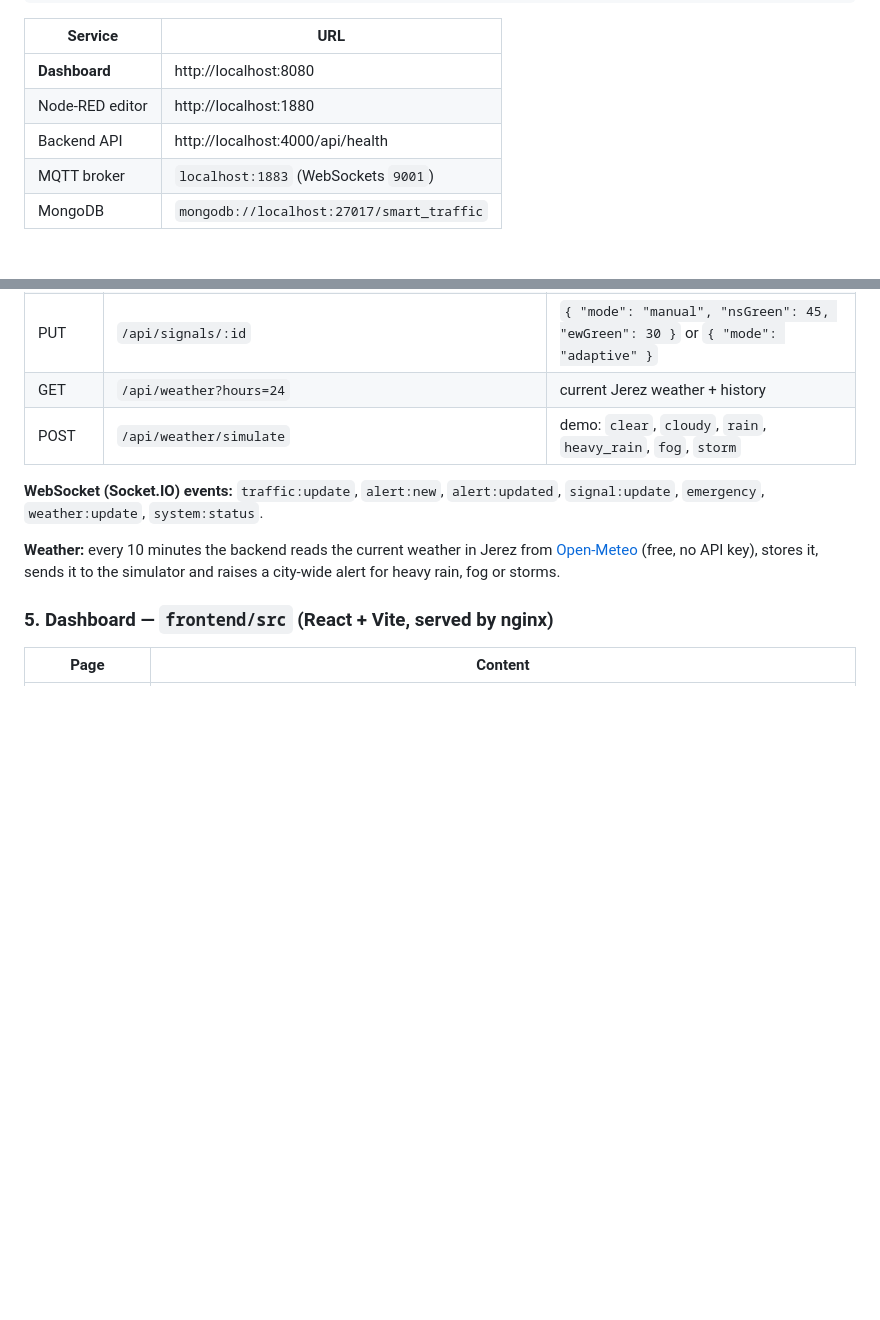
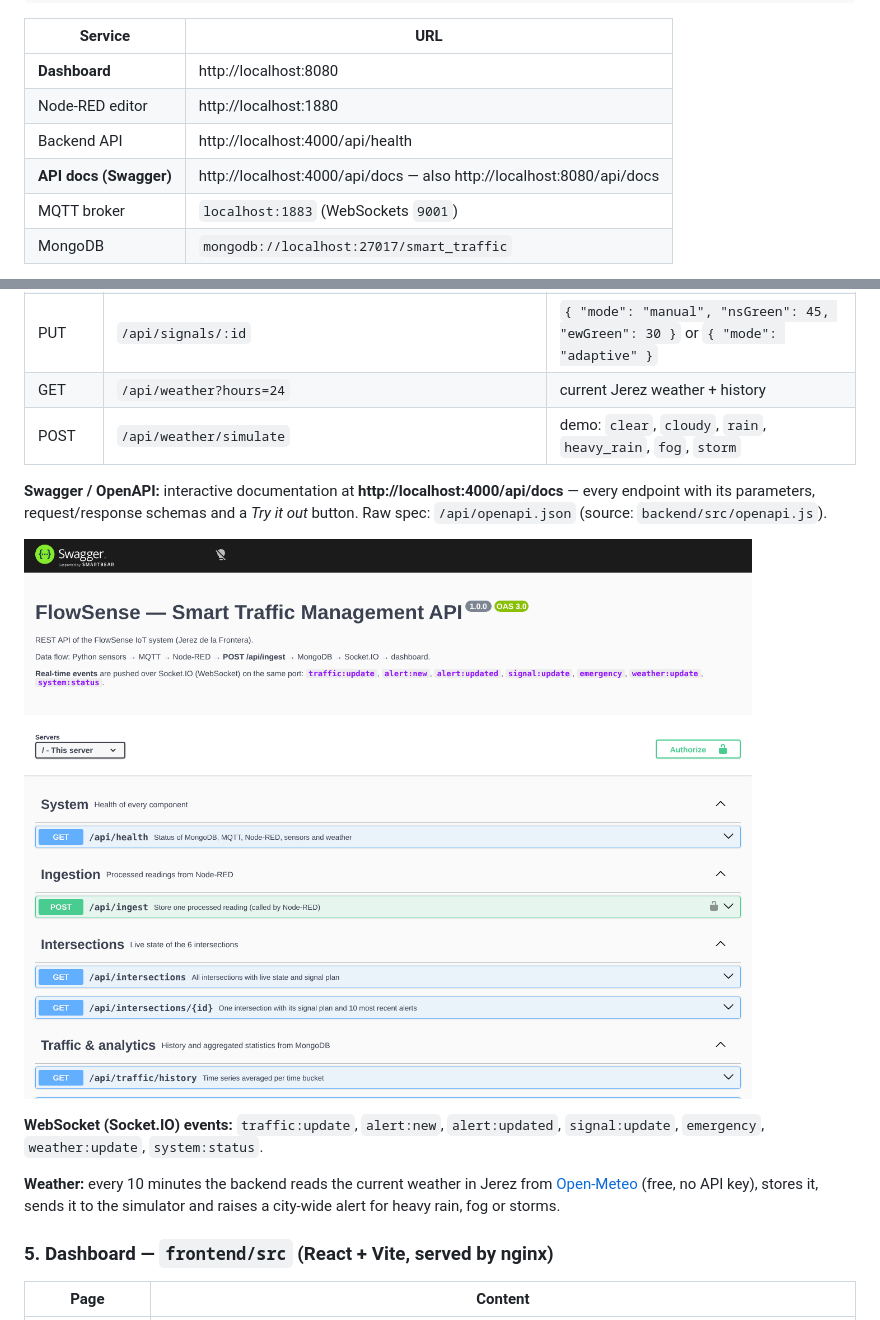
Before and after one commit to AnassLAMAALAM/FlowSense, a Markdown page: README.md, 2 parts joined by grey strips. GitHub-like rendering; pictures changed too: docs/screenshots/7-swagger.png (added); blank space fills up the shorter version.

Commit message:
Add swagger config

```diff
--- a/README.md
+++ b/README.md
@@ -23,6 +23,7 @@ docker compose up -d --build      :: or double-click start.bat (output saved to
 | **Dashboard** | http://localhost:8080 |
 | Node-RED editor | http://localhost:1880 |
 | Backend API | http://localhost:4000/api/health |
+| **API docs (Swagger)** | http://localhost:4000/api/docs — also http://localhost:8080/api/docs |
 | MQTT broker | `localhost:1883` (WebSockets `9001`) |
 | MongoDB | `mongodb://localhost:27017/smart_traffic` |
 
@@ -136,6 +137,11 @@ Edit a file in `node-red/functions/`, then `node node-red/build-flows.js` and `d
 | GET | `/api/weather?hours=24` | current Jerez weather + history |
 | POST | `/api/weather/simulate` | demo: `clear`, `cloudy`, `rain`, `heavy_rain`, `fog`, `storm` |
 
+**Swagger / OpenAPI:** interactive documentation at **http://localhost:4000/api/docs** — every endpoint with its
+parameters, request/response schemas and a *Try it out* button. Raw spec: `/api/openapi.json` (source: `backend/src/openapi.js`).
+
+![Swagger](docs/screenshots/7-swagger.png)
+
 **WebSocket (Socket.IO) events:** `traffic:update`, `alert:new`, `alert:updated`, `signal:update`, `emergency`,
 `weather:update`, `system:status`.
 
```
Also changed, not shown: docs/3-congestion-map.png (renamed from docs/screenshots/3-congestion-map.png), 4 other files.
